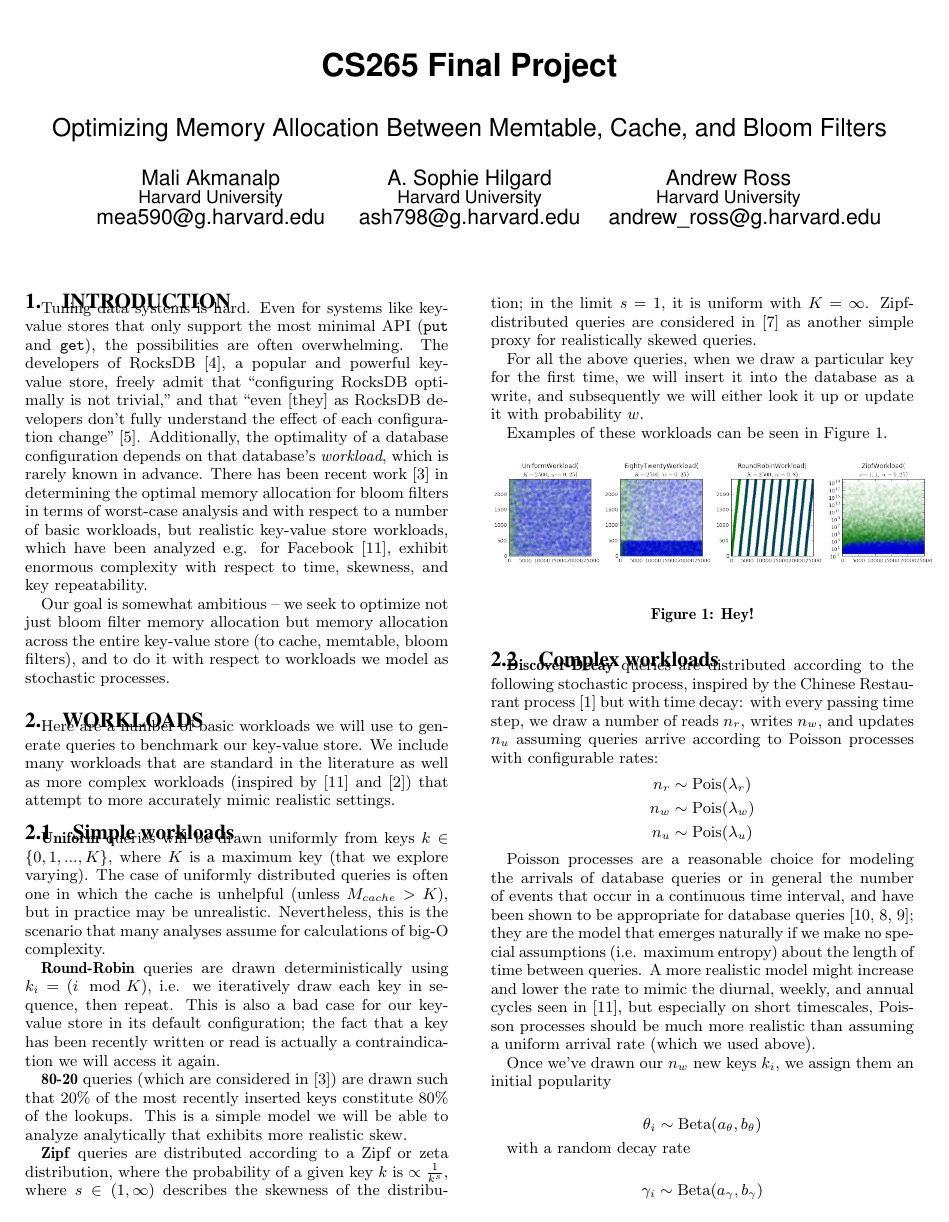
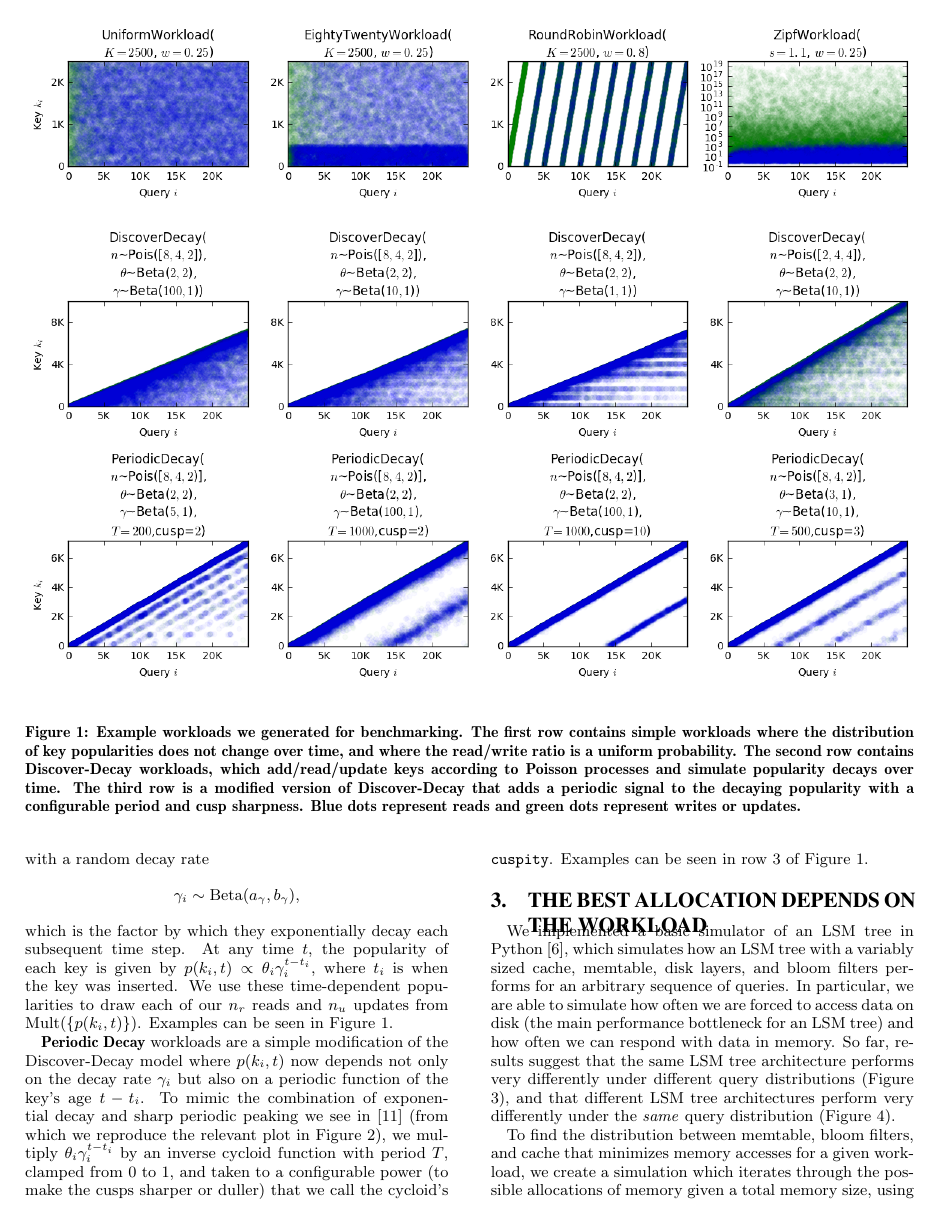
Before and after one commit to asross/cs265, a LaTeX paper (midway/sig-final.tex): page 1 of 5 before the commit and page 2 of 6 after it. Compiled offline with pdfLaTeX.

Commit message:
progress on paper

```diff
--- a/midway/sig-final.tex
+++ b/midway/sig-final.tex
@@ -23,17 +23,7 @@ A. Sophie Hilgard\\
 \maketitle
 
 \section{Introduction}
+
 Tuning data systems is hard. Even for systems like key-value stores that only
 support the most minimal API (\texttt{put} and \texttt{get}), the possibilities
 are often overwhelming. The developers of RocksDB \cite{facebook:rocksdb}, a
-popular and powerful key-value store, freely admit that ``configuring RocksDB
-optimally is not trivial,'' and that ``even [they] as RocksDB developers don't
-fully understand the effect of each configuration change''
-\cite{rocksdb-tuning-guide}. Additionally, the optimality of a database configuration
-depends on that database's \textit{workload}, which is rarely known in advance.
-There has been recent work \cite{monkey} in
-determining the optimal memory allocation for bloom filters in terms of
-worst-case analysis and with respect to a number of basic workloads, but
-realistic key-value store workloads, which have been analyzed e.g. for Facebook
-\cite{characterizing-memcached}, exhibit enormous complexity with respect to
-time, skewness, and key repeatability.
@@ -40,5 +41,2 @@ time, skewness, and key repeatability.
 
 Our goal is somewhat ambitious -- we seek to optimize not just bloom filter
-memory allocation but memory allocation across the entire key-value store (to
-cache, memtable, bloom filters), and to do it
-with respect to workloads we model as stochastic processes.
@@ -45,8 +50,3 @@ with respect to workloads we model as stochastic processes.
 
-\section{Workloads}
+\section{Stochastic Workloads}
 
-Here are a number of basic workloads we will use to generate queries to
-benchmark our key-value store. We include many workloads that are standard in
-the literature as well as more complex workloads (inspired by
-\cite{characterizing-memcached} and \cite{linkbench}) that attempt to more
-accurately mimic realistic settings.
@@ -81,15 +91,23 @@ For all the above queries, when we draw a particular key for the first time, we
 will insert it into the database as a write, and subsequently we will either
 look it up or update it with probability $w$.
 
-Examples of these workloads can be seen in Figure \ref{fig:simple-workloads}.
+Examples of these workloads can be seen in the first row of Figure
+\ref{fig:workloads}.
 
-\begin{figure}[!htb]
+\begin{figure*}[!htb]
 \begin{center}
-\includegraphics[width=0.5\textwidth]{basic-workloads.png}
+\includegraphics[width=\textwidth]{workloads.png}
 \end{center}
-\caption{Hey!}
-\label{fig:simple-workloads}
-\end{figure}
+\caption{Example workloads we generated for benchmarking. The first row
+  contains simple workloads where the distribution of key popularities does not
+  change over time, and where the read/write ratio is a uniform probability.
+  The second row contains Discover-Decay workloads, which add/read/update keys
+  according to Poisson processes and simulate popularity decays over time. The
+  third row is a modified version of Discover-Decay that adds a periodic signal
+  to the decaying popularity with a configurable period and cusp sharpness. Blue
+  dots represent reads and green dots represent writes or updates.}
+\label{fig:workloads}
+\end{figure*}
 
 \subsection{Complex workloads}
 
@@ -109,19 +127,16 @@ Poisson processes are a reasonable choice for modeling the arrivals of database
 queries or in general the number of events that occur in a continuous time
 interval, and have been shown to be appropriate for database queries
 \cite{poisson-db1,poisson-db2,poisson-db3}; they are the model that emerges
-naturally if we make no special assumptions (i.e. maximum entropy) about the
+if we make no special assumptions (i.e. maximum entropy) about the
 length of time between queries.  A more realistic model might increase and
-lower the rate to mimic the diurnal, weekly, and annual cycles seen in
+lower the rate to mimic the diurnal and weekly cycles seen in
 \cite{characterizing-memcached}, but especially on short timescales, Poisson
 processes should be much more realistic than assuming a uniform arrival rate
-(which we used above).
+(which we did above).
 
 Once we've drawn our $n_w$ new keys $k_i$, we assign them an initial popularity
-
 $$
 \theta_{i} \sim \textrm{Beta}(a_\theta,b_\theta)
 $$
-
-with a random decay rate
-
+\noindent with a random decay rate
 $$
@@ -133,3 +147,4 @@ step. At any time $t$, the popularity of each key is given by $p(k_i,t) \propto
 \theta_i\gamma_i^{t-t_i}$, where $t_i$ is when the key was inserted. We use
 these time-dependent popularities to draw each of our $n_r$ reads and $n_u$
 updates from $\textrm{Mult}(\{p(k_i,t)\})$. Examples can be seen in Figure
+\ref{fig:workloads}.
@@ -151,6 +157,6 @@ the combination of exponential decay and sharp periodic peaking we see in
 Figure \ref{fig:memcached-decay}), we multiply $\theta_i\gamma_i^{t-t_i}$ by an
 inverse cycloid function with period $T$, clamped from 0 to 1, and taken to a
 configurable power (to make the cusps sharper or duller) that we call the
-cycloid's \texttt{cuspity}. Examples can be seen in Figure
-\ref{fig:periodic-decay}.
+cycloid's \texttt{cuspity}. Examples can be seen in row 3 of Figure
+\ref{fig:workloads}.
 
@@ -164,3 +172,4 @@ cycloid's \texttt{cuspity}. Examples can be seen in Figure
+\label{fig:memcached-decay}
 \end{figure}
 
 \section{The best allocation depends on the workload}
```
Also changed, not shown: midway/bibliography.bib (+9 -0 lines), midway/cuspity.png (added), midway/workloads.png (added), midway/sig-final.tex (50 more changed lines), 2 other files.
